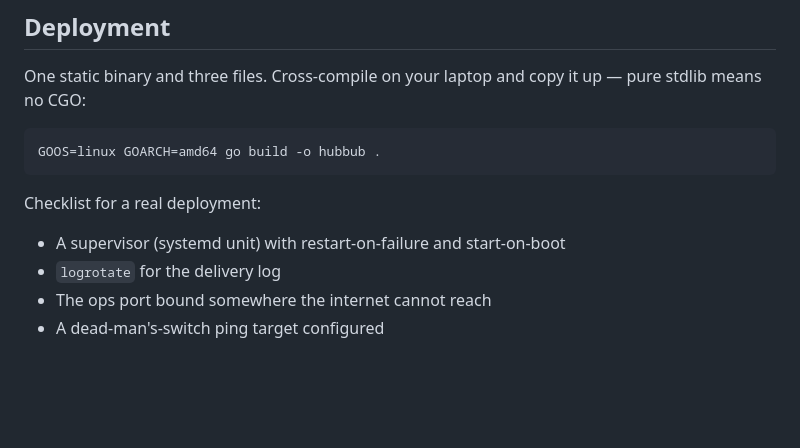
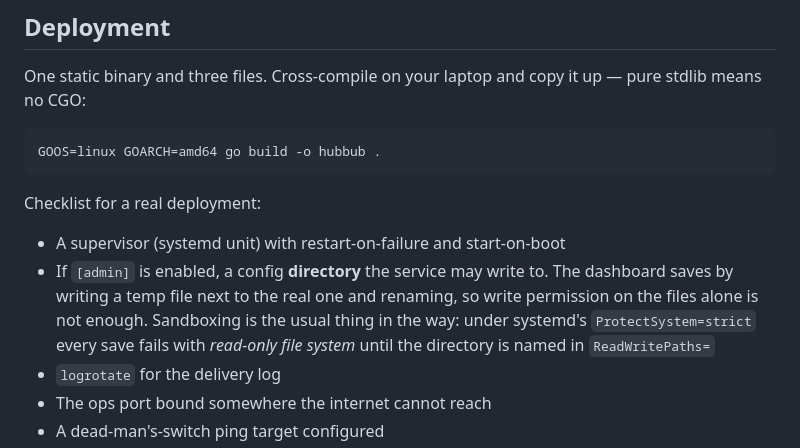
Before and after one commit to ryanlewis/hubbub, a Markdown page: README.md, the part around the change. GitHub-like rendering; blank space fills up the shorter version.

Commit message:
docs: say what a sandboxed unit has to let the dashboard write
ProtectSystem=strict made every /admin save fail as read-only, and the
permissions on the files looked right the whole time — the config dir has
to be in ReadWritePaths= because the save is a rename, not a write.

Claude-Session: https://claude.ai/code/session_01ETn3tg3suZHy93A8Ux1no3

```diff
--- a/README.md
+++ b/README.md
@@ -547,6 +547,11 @@ GOOS=linux GOARCH=amd64 go build -o hubbub .
 Checklist for a real deployment:
 
 - A supervisor (systemd unit) with restart-on-failure and start-on-boot
+- If `[admin]` is enabled, a config **directory** the service may write to. The
+  dashboard saves by writing a temp file next to the real one and renaming, so
+  write permission on the files alone is not enough. Sandboxing is the usual
+  thing in the way: under systemd's `ProtectSystem=strict` every save fails with
+  *read-only file system* until the directory is named in `ReadWritePaths=`
 - `logrotate` for the delivery log
 - The ops port bound somewhere the internet cannot reach
 - A dead-man's-switch ping target configured
```
